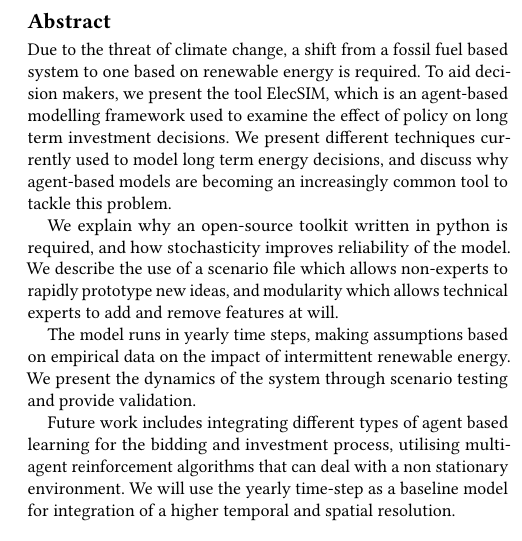
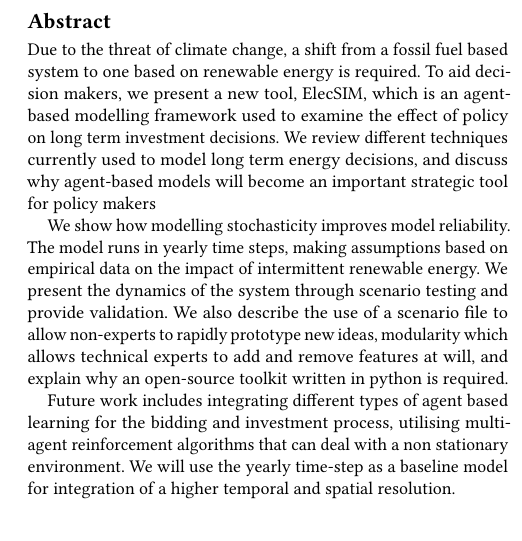
Before and after one commit to alexanderkell/elecsim-paper, a LaTeX paper (template/samples/sample-sigconf.tex): part of one column of page 1 of 7, cut so that both start at the same text, the shorter picture padded with empty space. Compiled offline with pdfLaTeX.

Commit message:
Second draft of abstract, simplifying some concepts

```diff
--- a/template/samples/sample-sigconf.tex
+++ b/template/samples/sample-sigconf.tex
@@ -84,14 +84,11 @@
 % The abstract is a short summary of the work to be presented in the article.
 \begin{abstract}
 
-Due to the threat of climate change, a shift from a fossil fuel based system to one based on renewable energy is required. To aid decision makers, we present the tool ElecSIM, which is an agent-based modelling framework  used to examine the effect of policy on long term investment decisions. We present different techniques currently used to model long term energy decisions, and discuss why agent-based models are becoming an increasingly common tool to tackle this problem.
+Due to the threat of climate change, a shift from a fossil fuel based system to one based on renewable energy is required. To aid decision makers, we present a new tool, ElecSIM, which is an agent-based modelling framework  used to examine the effect of policy on long term investment decisions. We review different techniques currently used to model long term energy decisions, and discuss why agent-based models will become an important strategic tool for policy makers
 
-We explain why an open-source toolkit written in python is required, and how stochasticity improves reliability of the model. We describe the use of a scenario file which allows non-experts to rapidly prototype new ideas, and modularity which allows technical experts to add and remove features at will.
-
-The model runs in yearly time steps, making assumptions based on empirical data on the impact of intermittent renewable energy. We present the dynamics of the system through scenario testing and provide validation.
+We show how modelling stochasticity improves model reliability. The model runs in yearly time steps, making assumptions based on empirical data on the impact of intermittent renewable energy. We present the dynamics of the system through scenario testing and provide validation.  We also describe the use of a scenario file to allow non-experts to rapidly prototype new ideas, modularity which allows technical experts to add and remove features at will, and explain why an open-source toolkit written in python is required.
 
 Future work includes integrating different types of agent based learning for the bidding and investment process, utilising multi-agent reinforcement algorithms that can deal with a non stationary environment. We will use the yearly time-step as a baseline model for integration of a higher temporal and spatial resolution.
-
 \end{abstract}
 
 %
```
Also changed, not shown: template/samples/sample-sigconf.pdf, 1 other file.
